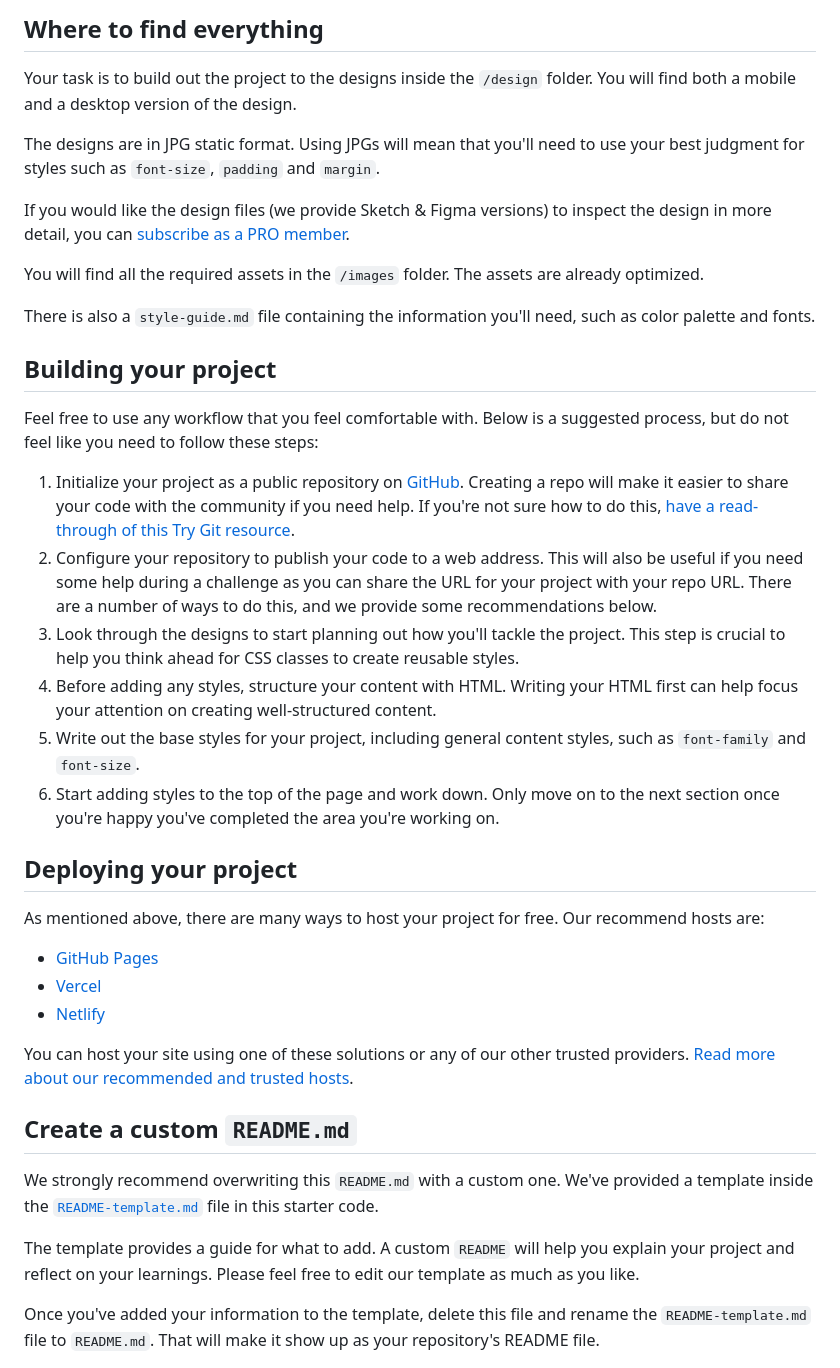
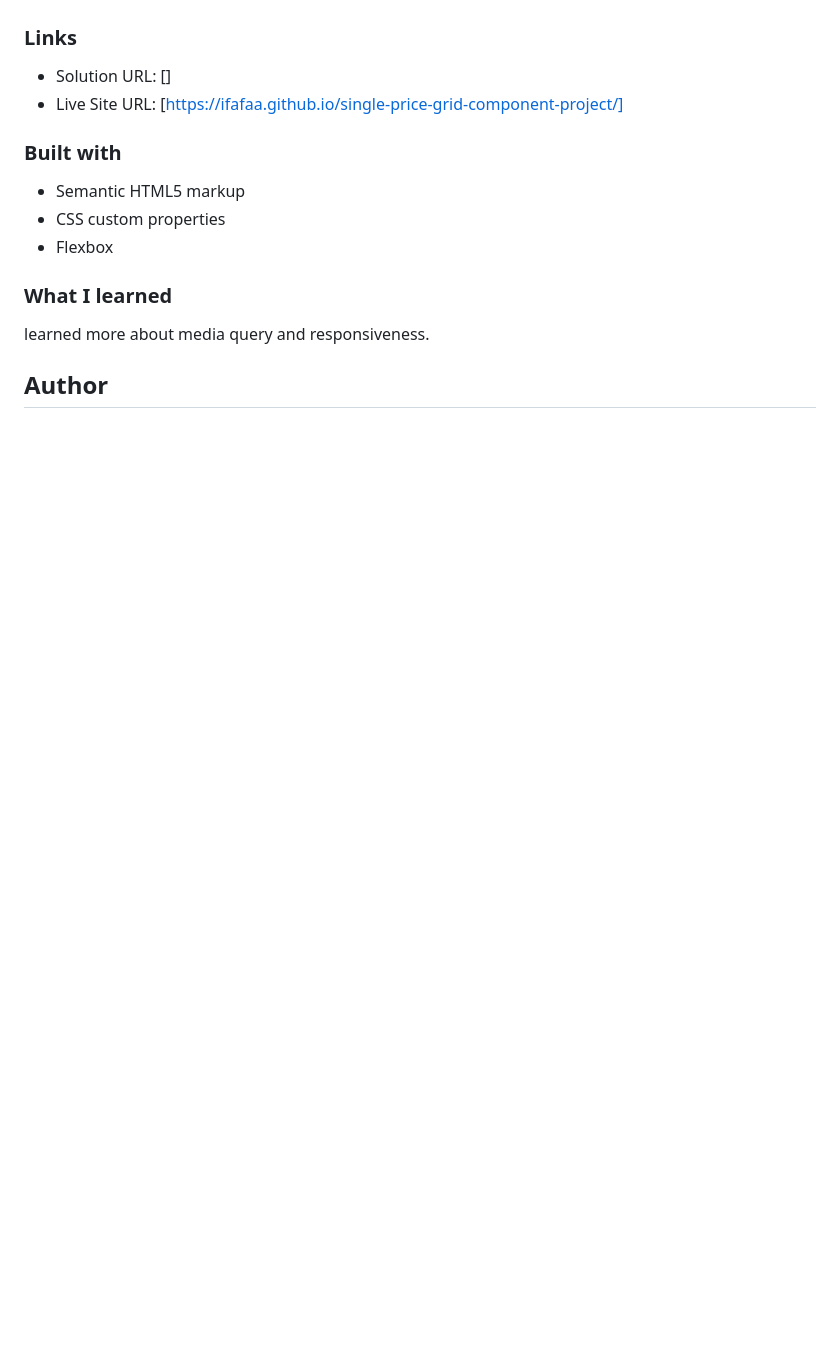
Before and after one commit to IFafaa/single-price-grid-component-project, a Markdown page: README.md, the part around the change printed below. GitHub-like rendering; blank space fills up the shorter version.

Commit message:
links and fixing the font size

```diff
--- a/README.md
+++ b/README.md
@@ -21,42 +29,22 @@ Want some support on the challenge? [Join our Slack community](https://www.front
 
-## Where to find everything
 
-Your task is to build out the project to the designs inside the `/design` folder. You will find both a mobile and a desktop version of the design.
+### Links
 
-The designs are in JPG static format. Using JPGs will mean that you'll need to use your best judgment for styles such as `font-size`, `padding` and `margin`.
+- Solution URL: []
+- Live Site URL: [https://ifafaa.github.io/single-price-grid-component-project/]
 
-If you would like the design files (we provide Sketch & Figma versions) to inspect the design in more detail, you can [subscribe as a PRO member](https://www.frontendmentor.io/pro).
 
-You will find all the required assets in the `/images` folder. The assets are already optimized.
+### Built with
 
-There is also a `style-guide.md` file containing the information you'll need, such as color palette and fonts.
+- Semantic HTML5 markup
+- CSS custom properties
+- Flexbox
 
-## Building your project
 
-Feel free to use any workflow that you feel comfortable with. Below is a suggested process, but do not feel like you need to follow these steps:
+### What I learned
 
-1. Initialize your project as a public repository on [GitHub](https://github.com/). Creating a repo will make it easier to share your code with the community if you need help. If you're not sure how to do this, [have a read-through of this Try Git resource](https://try.github.io/).
-2. Configure your repository to publish your code to a web address. This will also be useful if you need some help during a challenge as you can share the URL for your project with your repo URL. There are a number of ways to do this, and we provide some recommendations below.
-3. Look through the designs to start planning out how you'll tackle the project. This step is crucial to help you think ahead for CSS classes to create reusable styles.
-4. Before adding any styles, structure your content with HTML. Writing your HTML first can help focus your attention on creating well-structured content.
-5. Write out the base styles for your project, including general content styles, such as `font-family` and `font-size`.
-6. Start adding styles to the top of the page and work down. Only move on to the next section once you're happy you've completed the area you're working on.
+learned more about media query and responsiveness.
 
-## Deploying your project
 
-As mentioned above, there are many ways to host your project for free. Our recommend hosts are:
+## Author
 
-- [GitHub Pages](https://pages.github.com/)
-- [Vercel](https://vercel.com/)
-- [Netlify](https://www.netlify.com/)
-
-You can host your site using one of these solutions or any of our other trusted providers. [Read more about our recommended and trusted hosts](https://medium.com/frontend-mentor/frontend-mentor-trusted-hosting-providers-bf000dfebe).
-
-## Create a custom `README.md`
-
-We strongly recommend overwriting this `README.md` with a custom one. We've provided a template inside the [`README-template.md`](./README-template.md) file in this starter code.
-
-The template provides a guide for what to add. A custom `README` will help you explain your project and reflect on your learnings. Please feel free to edit our template as much as you like.
-
-Once you've added your information to the template, delete this file and rename the `README-template.md` file to `README.md`. That will make it show up as your repository's README file.
-
```
Also changed, not shown: other parts of README.md (+22 -37 lines), README-template.md (deleted, +0 -111 lines), screenshots/desktop-screenshot.png (added), 1 other file.
